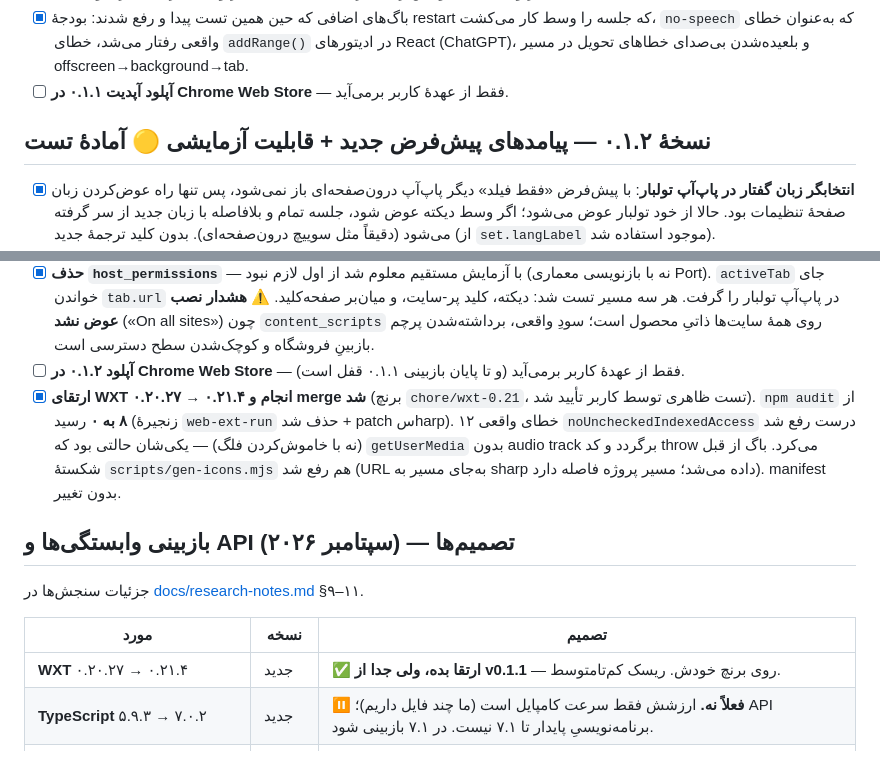
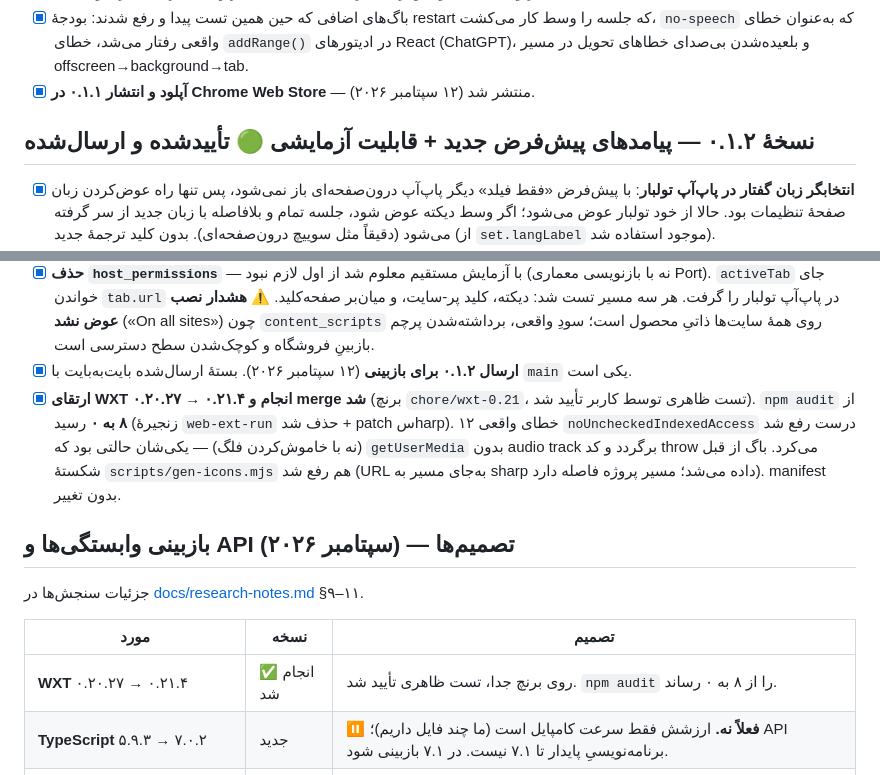
Before and after one commit to samnodehi/voice-to-text, a Markdown page: PLAN.md, 2 parts joined by grey strips. GitHub-like rendering.

```diff
--- a/PLAN.md
+++ b/PLAN.md
@@ -144,9 +147,9 @@
 - [x] باگ‌های اضافی که حین همین تست پیدا و رفع شدند: بودجهٔ restart که جلسه را وسط کار می‌کشت،
       `no-speech` که به‌عنوان خطای واقعی رفتار می‌شد، خطای `addRange()` در ادیتورهای React (ChatGPT)،
       و بلعیده‌شدن بی‌صدای خطاهای تحویل در مسیر offscreen→background→tab.
-- [ ] **آپلود آپدیت ۰.۱.۱ در Chrome Web Store** — فقط از عهدهٔ کاربر برمی‌آید.
+- [x] **آپلود و انتشار ۰.۱.۱ در Chrome Web Store** — منتشر شد (۱۲ سپتامبر ۲۰۲۶).
 
-## نسخهٔ ۰.۱.۲ — پیامدهای پیش‌فرض جدید + قابلیت آزمایشی 🟡 آمادهٔ تست
+## نسخهٔ ۰.۱.۲ — پیامدهای پیش‌فرض جدید + قابلیت آزمایشی 🟢 تأییدشده و ارسال‌شده
 
 - [x] **انتخابگر زبان گفتار در پاپ‌آپ تولبار**: با پیش‌فرض «فقط فیلد» دیگر پاپ‌آپ درون‌صفحه‌ای باز نمی‌شود، پس
       تنها راه عوض‌کردن زبان صفحهٔ تنظیمات بود. حالا از خود تولبار عوض می‌شود؛ اگر وسط دیکته عوض شود، جلسه
@@ -168,7 +171,7 @@
       `activeTab` جای خواندن `tab.url` در پاپ‌آپ تولبار را گرفت. هر سه مسیر تست شد: دیکته، کلید پر-سایت،
       و میان‌بر صفحه‌کلید. ⚠️ **هشدار نصب عوض نشد** («On all sites») چون `content_scripts` روی همهٔ سایت‌ها
       ذاتیِ محصول است؛ سودِ واقعی، برداشته‌شدن پرچم بازبینِ فروشگاه و کوچک‌شدن سطح دسترسی است.
-- [ ] **آپلود ۰.۱.۲ در Chrome Web Store** — فقط از عهدهٔ کاربر برمی‌آید (و تا پایان بازبینی ۰.۱.۱ قفل است).
+- [x] **ارسال ۰.۱.۲ برای بازبینی** (۱۲ سپتامبر ۲۰۲۶). بستهٔ ارسال‌شده بایت‌به‌بایت با `main` یکی است.
 - [x] **ارتقای WXT ۰.۲۰.۲۷ → ۰.۲۱.۴ انجام و merge شد** (برنچ `chore/wxt-0.21`، تست ظاهری توسط کاربر تأیید شد).
       `npm audit` از **۸ به ۰** رسید (زنجیرهٔ `web-ext-run` حذف شد + patch سharp). ۱۲ خطای واقعی
       `noUncheckedIndexedAccess` درست رفع شد (نه با خاموش‌کردن فلگ) — یکی‌شان حالتی بود که
@@ -181,7 +184,7 @@
 
 | مورد | نسخه | تصمیم |
 |---|---|---|
-| **WXT** ۰.۲۰.۲۷ → ۰.۲۱.۴ | جدید | ✅ **ارتقا بده، ولی جدا از v0.1.1** — روی برنچ خودش. ریسک کم‌تا‌متوسط. |
+| **WXT** ۰.۲۰.۲۷ → ۰.۲۱.۴ | ✅ انجام شد | روی برنچ جدا، تست ظاهری تأیید شد. `npm audit` را از ۸ به ۰ رساند. |
 | **TypeScript** ۵.۹.۳ → ۷.۰.۲ | جدید | ⏸️ **فعلاً نه.** ارزشش فقط سرعت کامپایل است (ما چند فایل داریم)؛ API برنامه‌نویسیِ پایدار تا ۷.۱ نیست. در ۷.۱ بازبینی شود. |
 | `@persian-tools/persian-tools` ۴.۰.۴ | آخرین | بدون تغییر |
 | `@types/dom-speech-recognition` ۰.۰.۱۲ | آخرین | بدون تغییر (ولی `phrases`/`unspokenPunctuation` را تایپ نکرده) |
```
Also changed, not shown: other parts of PLAN.md (+10 -9 lines), NOTES.md (+2 -4 lines).
